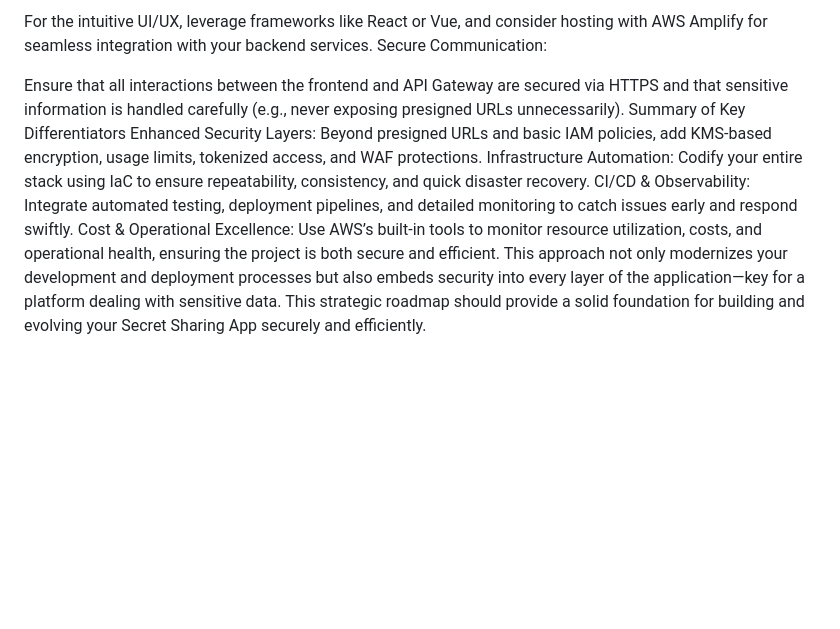
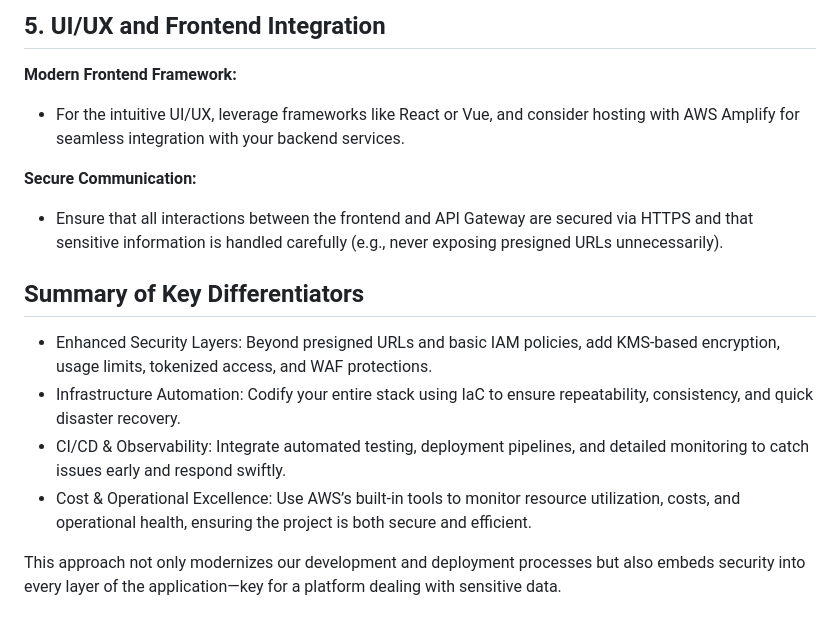
Before and after one commit to dominique-jacque/SecretSentry, a Markdown page: REDESIGN.md, the part around the change printed below. Drawn GitHub-style; blank space fills up the shorter version.

```diff
--- a/REDESIGN.md
+++ b/REDESIGN.md
@@ -49,11 +48,15 @@ Modern Frontend Framework:
 
-For the intuitive UI/UX, leverage frameworks like React or Vue, and consider hosting with AWS Amplify for seamless integration with your backend services.
-Secure Communication:
+## 5. UI/UX and Frontend Integration
+**Modern Frontend Framework:**
+- For the intuitive UI/UX, leverage frameworks like React or Vue, and consider hosting with AWS Amplify for seamless integration with your backend services.
 
-Ensure that all interactions between the frontend and API Gateway are secured via HTTPS and that sensitive information is handled carefully (e.g., never exposing presigned URLs unnecessarily).
-Summary of Key Differentiators
-Enhanced Security Layers: Beyond presigned URLs and basic IAM policies, add KMS-based encryption, usage limits, tokenized access, and WAF protections.
-Infrastructure Automation: Codify your entire stack using IaC to ensure repeatability, consistency, and quick disaster recovery.
-CI/CD & Observability: Integrate automated testing, deployment pipelines, and detailed monitoring to catch issues early and respond swiftly.
-Cost & Operational Excellence: Use AWS’s built-in tools to monitor resource utilization, costs, and operational health, ensuring the project is both secure and efficient.
-This approach not only modernizes your development and deployment processes but also embeds security into every layer of the application—key for a platform dealing with sensitive data. This strategic roadmap should provide a solid foundation for building and evolving your Secret Sharing App securely and efficiently.
+**Secure Communication:**
+- Ensure that all interactions between the frontend and API Gateway are secured via HTTPS and that sensitive information is handled carefully (e.g., never exposing presigned URLs unnecessarily).
+
+## Summary of Key Differentiators
+- Enhanced Security Layers: Beyond presigned URLs and basic IAM policies, add KMS-based encryption, usage limits, tokenized access, and WAF protections.
+- Infrastructure Automation: Codify your entire stack using IaC to ensure repeatability, consistency, and quick disaster recovery.
+- CI/CD & Observability: Integrate automated testing, deployment pipelines, and detailed monitoring to catch issues early and respond swiftly.
+- Cost & Operational Excellence: Use AWS’s built-in tools to monitor resource utilization, costs, and operational health, ensuring the project is both secure and efficient.
+
+This approach not only modernizes our development and deployment processes but also embeds security into every layer of the application—key for a platform dealing with sensitive data.
```
Also changed, not shown: other parts of REDESIGN.md (+36 -37 lines).
